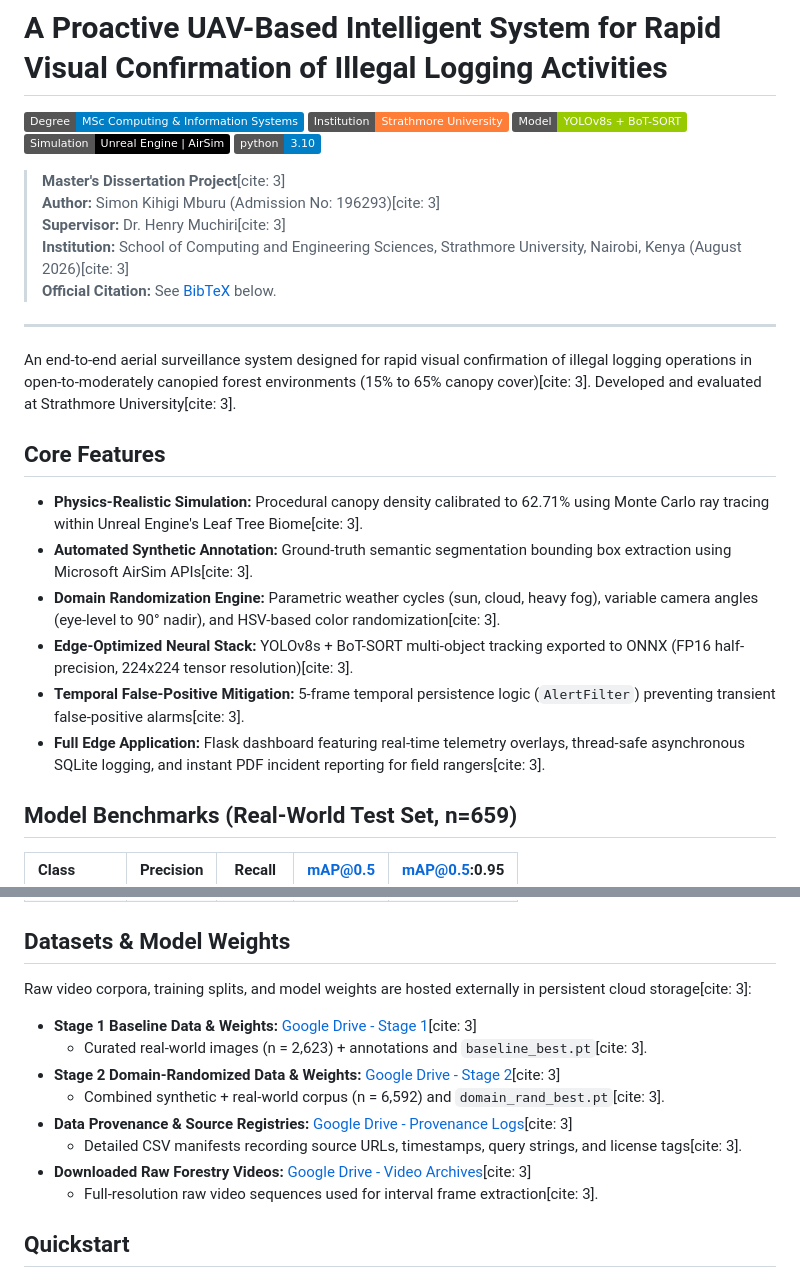
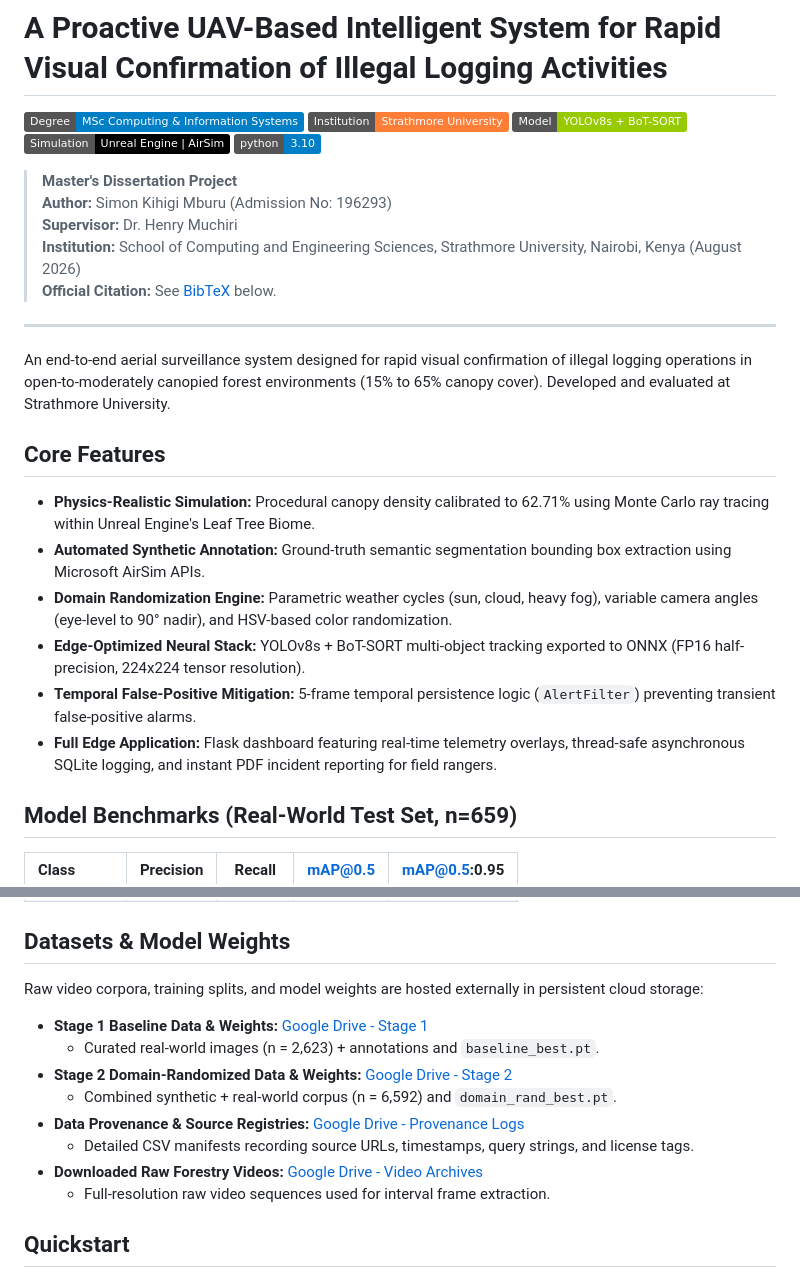
Before and after one commit to kihigiski/uav-illegal-logging-detection, a Markdown page: README.md, 2 parts joined by grey strips. Rendered like a GitHub page; badges without logos.

Commit message:
Clean up README text formatting and metadata annotations

```diff
--- a/README.md
+++ b/README.md
@@ -6,23 +6,23 @@
 [![Simulation: Unreal Engine + AirSim](https://img.shields.io/badge/Simulation-Unreal%20Engine%20%7C%20AirSim-black.svg)](https://github.com/microsoft/AirSim)
 [![Python 3.10](https://img.shields.io/badge/python-3.10-blue.svg)](https://www.python.org/)
 
-> **Master's Dissertation Project**[cite: 3]
-> **Author:** Simon Kihigi Mburu (Admission No: 196293)[cite: 3]
-> **Supervisor:** Dr. Henry Muchiri[cite: 3]
-> **Institution:** School of Computing and Engineering Sciences, Strathmore University, Nairobi, Kenya (August 2026)[cite: 3]
+> **Master's Dissertation Project**
+> **Author:** Simon Kihigi Mburu (Admission No: 196293)
+> **Supervisor:** Dr. Henry Muchiri
+> **Institution:** School of Computing and Engineering Sciences, Strathmore University, Nairobi, Kenya (August 2026)
 > **Official Citation:** See [BibTeX](#citation) below.
 
 ---
 
-An end-to-end aerial surveillance system designed for rapid visual confirmation of illegal logging operations in open-to-moderately canopied forest environments (15% to 65% canopy cover)[cite: 3]. Developed and evaluated at Strathmore University[cite: 3].
+An end-to-end aerial surveillance system designed for rapid visual confirmation of illegal logging operations in open-to-moderately canopied forest environments (15% to 65% canopy cover). Developed and evaluated at Strathmore University.
 
 ## Core Features
-- **Physics-Realistic Simulation:** Procedural canopy density calibrated to 62.71% using Monte Carlo ray tracing within Unreal Engine's Leaf Tree Biome[cite: 3].
-- **Automated Synthetic Annotation:** Ground-truth semantic segmentation bounding box extraction using Microsoft AirSim APIs[cite: 3].
-- **Domain Randomization Engine:** Parametric weather cycles (sun, cloud, heavy fog), variable camera angles (eye-level to 90° nadir), and HSV-based color randomization[cite: 3].
-- **Edge-Optimized Neural Stack:** YOLOv8s + BoT-SORT multi-object tracking exported to ONNX (FP16 half-precision, 224x224 tensor resolution)[cite: 3].
-- **Temporal False-Positive Mitigation:** 5-frame temporal persistence logic (`AlertFilter`) preventing transient false-positive alarms[cite: 3].
-- **Full Edge Application:** Flask dashboard featuring real-time telemetry overlays, thread-safe asynchronous SQLite logging, and instant PDF incident reporting for field rangers[cite: 3].
+- **Physics-Realistic Simulation:** Procedural canopy density calibrated to 62.71% using Monte Carlo ray tracing within Unreal Engine's Leaf Tree Biome.
+- **Automated Synthetic Annotation:** Ground-truth semantic segmentation bounding box extraction using Microsoft AirSim APIs.
+- **Domain Randomization Engine:** Parametric weather cycles (sun, cloud, heavy fog), variable camera angles (eye-level to 90° nadir), and HSV-based color randomization.
+- **Edge-Optimized Neural Stack:** YOLOv8s + BoT-SORT multi-object tracking exported to ONNX (FP16 half-precision, 224x224 tensor resolution).
+- **Temporal False-Positive Mitigation:** 5-frame temporal persistence logic (`AlertFilter`) preventing transient false-positive alarms.
+- **Full Edge Application:** Flask dashboard featuring real-time telemetry overlays, thread-safe asynchronous SQLite logging, and instant PDF incident reporting for field rangers.
 
 ## Model Benchmarks (Real-World Test Set, n=659)
 | Class | Precision | Recall | mAP@0.5 | mAP@0.5:0.95 |
@@ -34,16 +34,16 @@ An end-to-end aerial surveillance system designed for rapid visual confirmation
 
 ## Datasets & Model Weights
 
-Raw video corpora, training splits, and model weights are hosted externally in persistent cloud storage[cite: 3]:
+Raw video corpora, training splits, and model weights are hosted externally in persistent cloud storage:
 
-- **Stage 1 Baseline Data & Weights:** [Google Drive - Stage 1](https://drive.google.com/drive/folders/1bDmBbZluQgv06z1Aljc0pW51-aMe2glj?usp=sharing)[cite: 3]
-  - Curated real-world images (n = 2,623) + annotations and `baseline_best.pt`[cite: 3].
-- **Stage 2 Domain-Randomized Data & Weights:** [Google Drive - Stage 2](https://drive.google.com/drive/folders/145cvXRAeeo6DBCxepCTzyScJALPermWL?usp=sharing)[cite: 3]
-  - Combined synthetic + real-world corpus (n = 6,592) and `domain_rand_best.pt`[cite: 3].
-- **Data Provenance & Source Registries:** [Google Drive - Provenance Logs](https://drive.google.com/drive/folders/1x67slG9JaJurySs6riVi4IRruOCqVZju?usp=sharing)[cite: 3]
-  - Detailed CSV manifests recording source URLs, timestamps, query strings, and license tags[cite: 3].
-- **Downloaded Raw Forestry Videos:** [Google Drive - Video Archives](https://drive.google.com/drive/folders/104hUfY_z2yWcK0b0xC7MED7P2lxXU4yt?usp=sharing)[cite: 3]
-  - Full-resolution raw video sequences used for interval frame extraction[cite: 3].
+- **Stage 1 Baseline Data & Weights:** [Google Drive - Stage 1](https://drive.google.com/drive/folders/1bDmBbZluQgv06z1Aljc0pW51-aMe2glj?usp=sharing)
+  - Curated real-world images (n = 2,623) + annotations and `baseline_best.pt`.
+- **Stage 2 Domain-Randomized Data & Weights:** [Google Drive - Stage 2](https://drive.google.com/drive/folders/145cvXRAeeo6DBCxepCTzyScJALPermWL?usp=sharing)
+  - Combined synthetic + real-world corpus (n = 6,592) and `domain_rand_best.pt`.
+- **Data Provenance & Source Registries:** [Google Drive - Provenance Logs](https://drive.google.com/drive/folders/1x67slG9JaJurySs6riVi4IRruOCqVZju?usp=sharing)
+  - Detailed CSV manifests recording source URLs, timestamps, query strings, and license tags.
+- **Downloaded Raw Forestry Videos:** [Google Drive - Video Archives](https://drive.google.com/drive/folders/104hUfY_z2yWcK0b0xC7MED7P2lxXU4yt?usp=sharing)
+  - Full-resolution raw video sequences used for interval frame extraction.
 
 ## Quickstart
 
```
